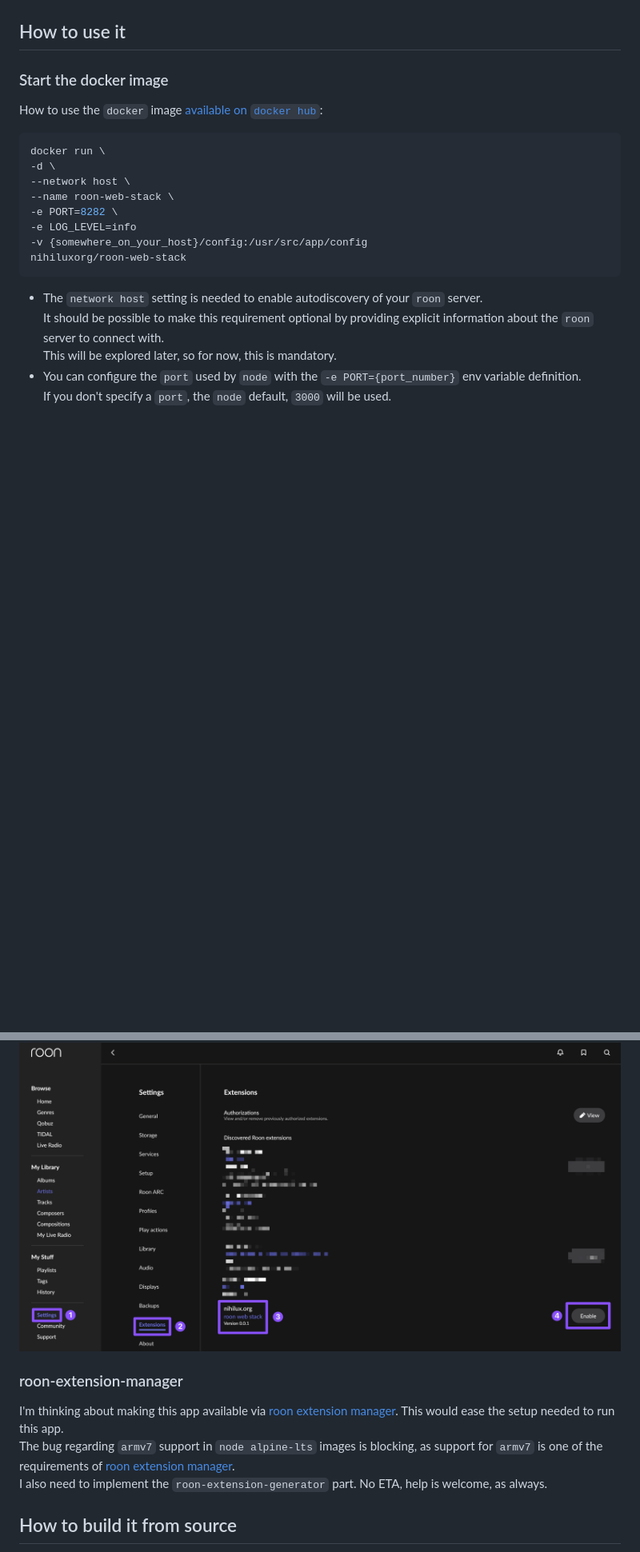
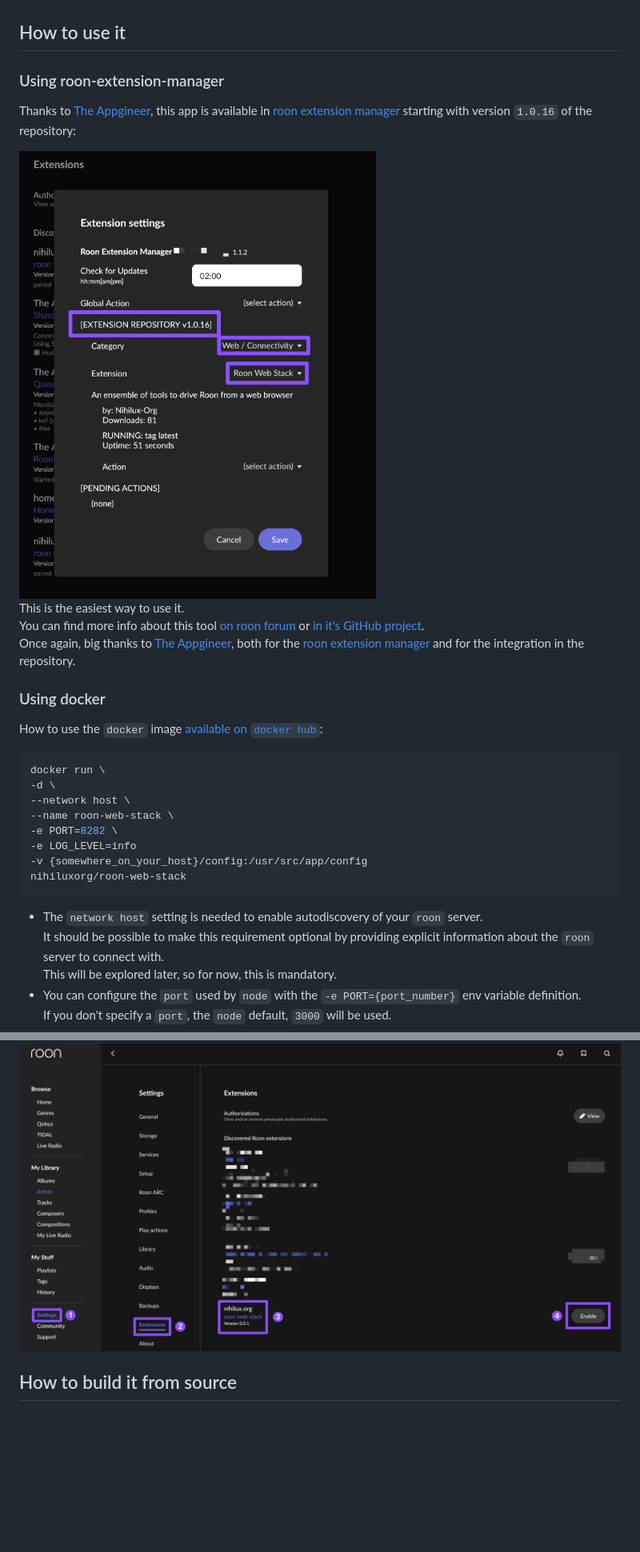
Before and after one commit to nihilux-org/roon-web-stack, a Markdown page: README.md, 2 parts joined by grey strips. Shown at 80% size. Rendered like a GitHub page; pictures changed too: doc/images/roon-extension-manager.png (added); blank space fills up the shorter version.

Commit message:
chore: update README to add roon-extension-manager integration (#1)

````diff
--- a/README.md
+++ b/README.md
@@ -11,7 +11,17 @@ The final produced artifact is a [`docker` image](https://hub.docker.com/reposit
 
 ## How to use it
 
-### Start the docker image
+### Using roon-extension-manager
+
+Thanks to [The Appgineer](https://github.com/TheAppgineer), this app is available in [roon extension manager](https://github.com/TheAppgineer/roon-extension-manager/wiki) starting with version `1.0.16` of the repository:
+
+<img style="max-width: 400px;" alt="Selecting a zone at first app launch" src="./doc/images/roon-extension-manager.png">
+
+This is the easiest way to use it.
+You can find more info about this tool [on roon forum](https://community.roonlabs.com/t/roon-extension-manager-1-x-currently-at-v1-1-2/161624) or [in it's GitHub project](https://github.com/TheAppgineer/roon-extension-manager/wiki).
+Once again, big thanks to [The Appgineer](https://github.com/TheAppgineer), both for the [roon extension manager](https://github.com/TheAppgineer/roon-extension-manager/wiki) and for the integration in the repository.
+
+### Using docker
 
 How to use the `docker` image [available on `docker hub`](https://hub.docker.com/repository/docker/nihiluxorg/roon-web-stack/general):
 ```bash
@@ -97,12 +107,6 @@ If you don't, you'll see this message in the browser:
 As a reminder, this is how to enable an extension in `roon` settings:
 
 <img style="max-width: 800px;" alt="Application first launch, without extension being enabled in roon settings" src="./doc/images/enable-in-roon-extension-settings.png">
-
-### roon-extension-manager
-
-I'm thinking about making this app available via [roon extension manager](https://github.com/TheAppgineer/roon-extension-manager/wiki). This would ease the setup needed to run this app.
-The bug regarding `armv7` support in `node alpine-lts` images is blocking, as support for `armv7` is one of the requirements of [roon extension manager](https://github.com/TheAppgineer/roon-extension-manager/wiki).
-I also need to implement the `roon-extension-generator` part. No ETA, help is welcome, as always.
 
 ## How to build it from source
 
````
